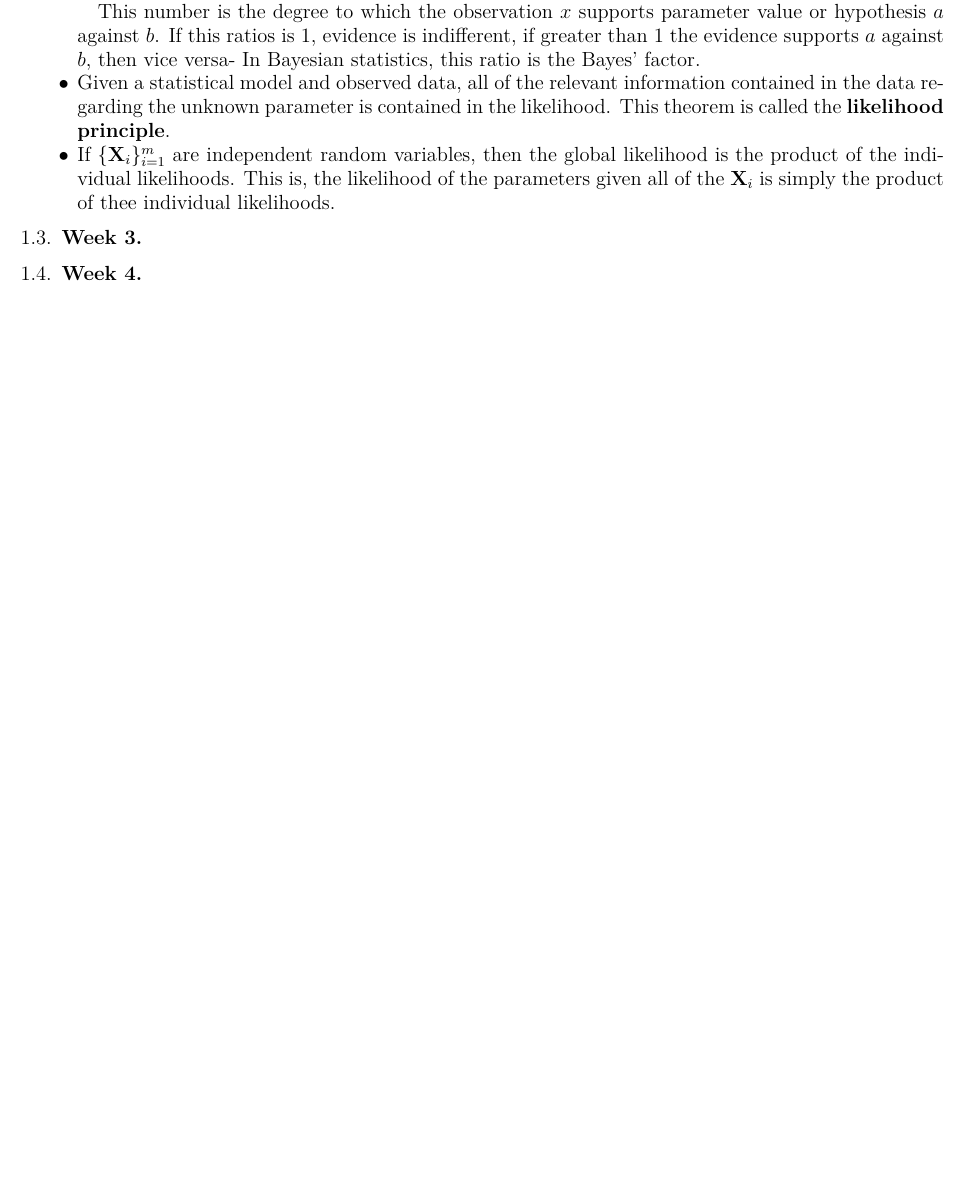
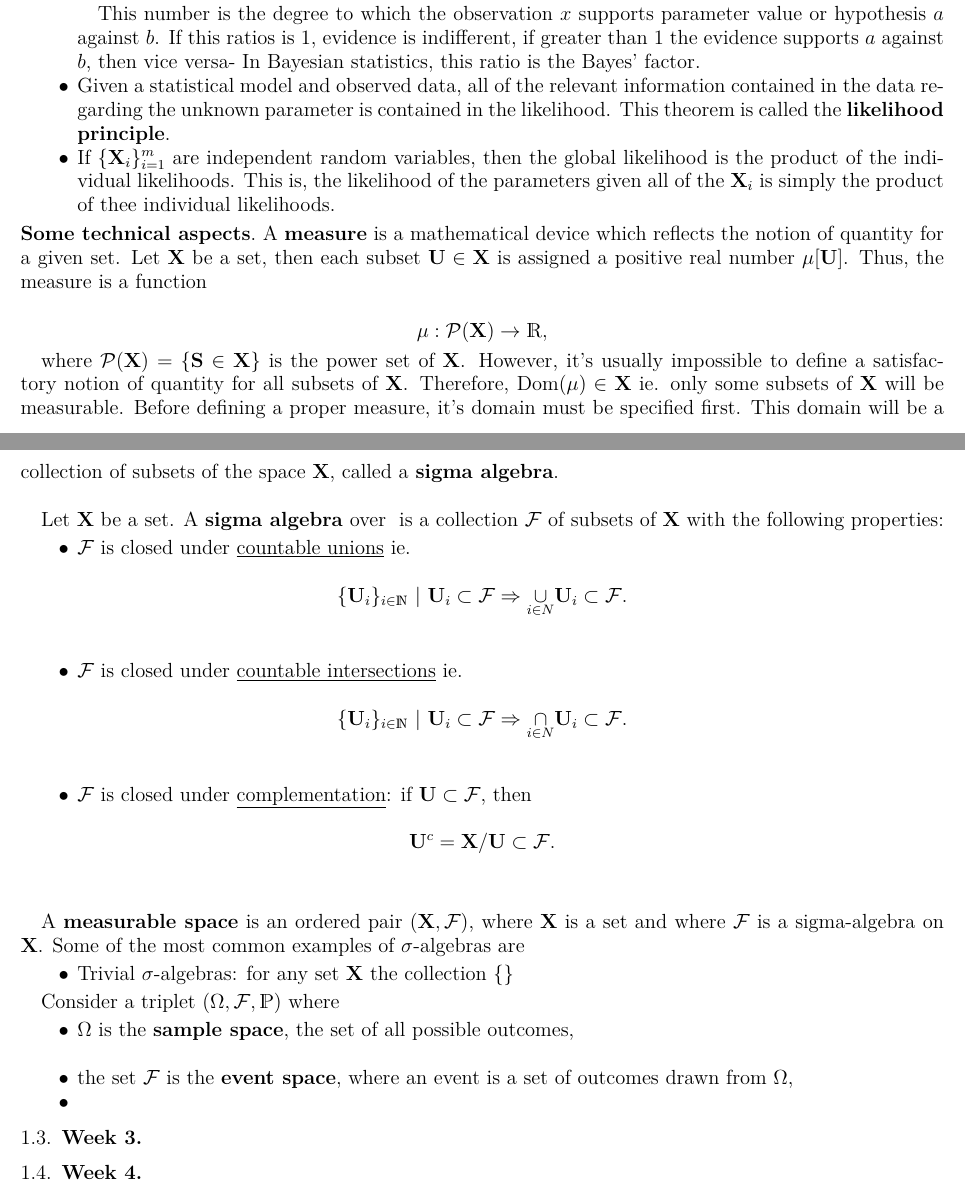
Before and after one commit to licTomasPerez/Mathematical-Biostatistics-Bootcamp-John-Hopkins, a LaTeX problem sheet (Lecture Notes/main.tex): part of page 3 of 48 before the commit and two parts of pages 3 and 4 of 49 after it, the two joined at a grey line, cut so that both start at the same text, the shorter picture padded with empty space. Compiled offline with pdfLaTeX.

Commit message:
Update main.tex

```diff
--- a/Lecture Notes/main.tex
+++ b/Lecture Notes/main.tex
@@ -118,6 +118,53 @@ The likelihood has the following properties:
 
     This number is the degree to which the observation $x$ supports parameter value or hypothesis $a$ against $b$. If this ratios is 1, evidence is indifferent, if greater than 1 the evidence supports $a$ against $b$, then vice versa- In Bayesian statistics, this ratio is the Bayes' factor. \item Given a statistical model and observed data, all of the relevant information contained in the data regarding the unknown parameter is contained in the likelihood. This theorem is called the \textbf{likelihood principle}.
     \item If $\{{\bf X}_i\}_{i=1}^{m}$ are independent random variables, then the global likelihood is the product of the individual likelihoods. This is, the likelihood of the parameters given all of the ${\bf X}_i$ is simply the product of thee individual likelihoods.
+\end{itemize}
+
+\paragraph{\textbf{Some technical aspects}}
+
+A \textbf{measure} is a mathematical device which reflects the notion of quantity for a given set. Let ${\bf X}$ be a set, then each subset ${\bf U} \in {\bf X}$ is assigned a positive real number $\mu[{\bf U}]$. Thus, the measure is a function
+
+$$
+\mu: \mathcal{P}({\bf X}) \rightarrow \mathds{R},
+$$
+
+where $\mathcal{P}({\bf X}) = \{{\bf S} \in {\bf X}\}$ is the power set of ${\bf X}$. However, it's usually impossible to define a satisfactory notion of quantity for all subsets of ${\bf X}$. Therefore, $\textnormal{Dom}(\mu) \in {\bf X}$ ie. only some subsets of ${\bf X}$ will be measurable. Before defining a proper measure, it's domain must be specified first. This domain will be a collection of subsets of the space ${\bf X}$, called a \textbf{sigma algebra}. \\
+
+Let ${\bf X}$ be a set. A \textbf{sigma algebra} over ${\bf }$ is a collection $\mathcal{F}$ of subsets of ${\bf X}$ with the following properties:
+
+\begin{itemize}
+    \item $\mathcal{F}$ is closed under \underline{countable unions} ie.
+
+    $$
+    \{{\bf U}_i\}_{i \in \mathds{N}} \textnormal{ } | \textnormal{ } {\bf U}_i \subset \mathcal{F} \Rightarrow \underset{i \in \mathds{N}}{\cup} {\bf U}_i \subset \mathcal{F}.
+    $$\\
+
+    \item $\mathcal{F}$ is closed under \underline{countable intersections} ie.
+
+    $$
+    \{{\bf U}_i\}_{i\in \mathds{N}} \textnormal{ } | \textnormal{ } {\bf U}_i \subset \mathcal{F} \Rightarrow \underset{i\in \mathds{N}}{\cap} {\bf U}_i \subset \mathcal{F}.
+    $$\\
+
+    \item $\mathcal{F}$ is closed under \underline{complementation}: if ${\bf U} \subset \mathcal{F}$, then
+
+    $$
+    {\bf U}^c = {\bf X} / {\bf U} \subset \mathcal{F}.
+    $$\\
+\end{itemize}
+
+A \textbf{measurable space} is an ordered pair $({\bf X}, \mathcal{F})$, where ${\bf X}$ is a set and where $\mathcal{F}$ is a sigma-algebra on ${\bf X}$. Some of the most common examples of $\sigma$-algebras are
+
+\begin{itemize}
+    \item Trivial $\sigma$-algebras: for any set ${\bf X}$ the collection $\{\}$
+\end{itemize}
+
+
+Consider a triplet $(\Omega, \mathcal{F}, \mathds{P})$ where
+
+\begin{itemize}
+    \item $\Omega$ is the \textbf{sample space}, the set of all possible outcomes, \\
+    \item the set $\mathcal{F}$ is the \textbf{event space}, where an event is a set of outcomes drawn from $\Omega$,
+    \item
 \end{itemize}
 
 \subsection{Week 3}
```
